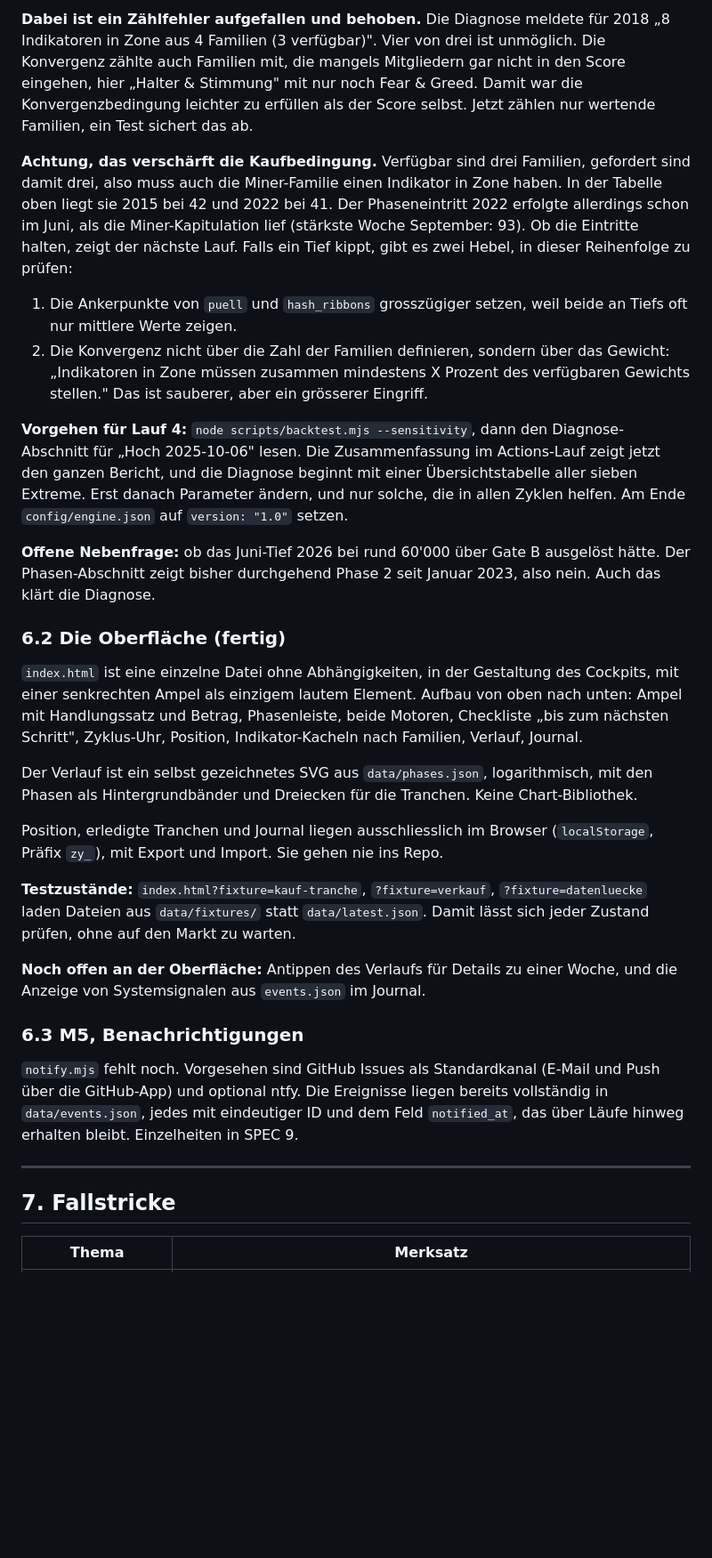
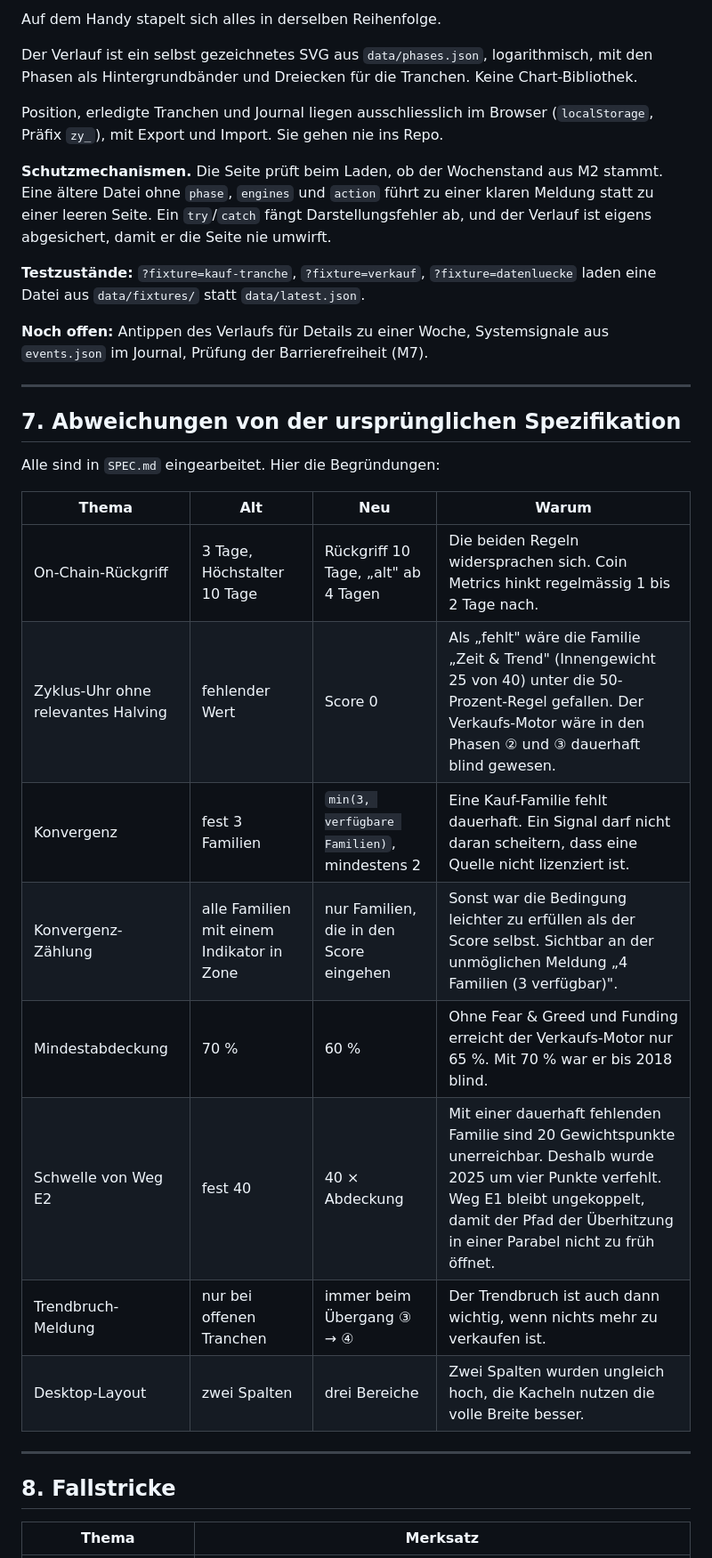
Before and after one commit to Panta-rey/BTC, a Markdown page: HANDOFF.md, the part around one of its changes. Shown at 89% size. Drawn GitHub-style; blank space fills up the shorter version.

```diff
--- a/HANDOFF.md
+++ b/HANDOFF.md
@@ -209,33 +152,35 @@ Geprüft: 2021 (Score 51) und 2017 (Score 100) lagen ohnehin darüber, die Ände
-**Dabei ist ein Zählfehler aufgefallen und behoben.** Die Diagnose meldete für 2018 „8 Indikatoren in Zone aus 4 Familien (3 verfügbar)". Vier von drei ist unmöglich. Die Konvergenz zählte auch Familien mit, die mangels Mitgliedern gar nicht in den Score eingehen, hier „Halter & Stimmung" mit nur noch Fear & Greed. Damit war die Konvergenzbedingung leichter zu erfüllen als der Score selbst. Jetzt zählen nur wertende Familien, ein Test sichert das ab.
-
-**Achtung, das verschärft die Kaufbedingung.** Verfügbar sind drei Familien, gefordert sind damit drei, also muss auch die Miner-Familie einen Indikator in Zone haben. In der Tabelle oben liegt sie 2015 bei 42 und 2022 bei 41. Der Phaseneintritt 2022 erfolgte allerdings schon im Juni, als die Miner-Kapitulation lief (stärkste Woche September: 93). Ob die Eintritte halten, zeigt der nächste Lauf. Falls ein Tief kippt, gibt es zwei Hebel, in dieser Reihenfolge zu prüfen:
-
-1. Die Ankerpunkte von `puell` und `hash_ribbons` grosszügiger setzen, weil beide an Tiefs oft nur mittlere Werte zeigen.
-2. Die Konvergenz nicht über die Zahl der Familien definieren, sondern über das Gewicht: „Indikatoren in Zone müssen zusammen mindestens X Prozent des verfügbaren Gewichts stellen." Das ist sauberer, aber ein grösserer Eingriff.
-
-**Vorgehen für Lauf 4:** `node scripts/backtest.mjs --sensitivity`, dann den Diagnose-Abschnitt für „Hoch 2025-10-06" lesen. Die Zusammenfassung im Actions-Lauf zeigt jetzt den ganzen Bericht, und die Diagnose beginnt mit einer Übersichtstabelle aller sieben Extreme. Erst danach Parameter ändern, und nur solche, die in allen Zyklen helfen. Am Ende `config/engine.json` auf `version: "1.0"` setzen.
-
-**Offene Nebenfrage:** ob das Juni-Tief 2026 bei rund 60'000 über Gate B ausgelöst hätte. Der Phasen-Abschnitt zeigt bisher durchgehend Phase 2 seit Januar 2023, also nein. Auch das klärt die Diagnose.
-
-### 6.2 Die Oberfläche (fertig)
-
-`index.html` ist eine einzelne Datei ohne Abhängigkeiten, in der Gestaltung des Cockpits, mit einer senkrechten Ampel als einzigem lautem Element. Aufbau von oben nach unten: Ampel mit Handlungssatz und Betrag, Phasenleiste, beide Motoren, Checkliste „bis zum nächsten Schritt", Zyklus-Uhr, Position, Indikator-Kacheln nach Familien, Verlauf, Journal.
+Auf dem Handy stapelt sich alles in derselben Reihenfolge.
 
 Der Verlauf ist ein selbst gezeichnetes SVG aus `data/phases.json`, logarithmisch, mit den Phasen als Hintergrundbänder und Dreiecken für die Tranchen. Keine Chart-Bibliothek.
 
 Position, erledigte Tranchen und Journal liegen ausschliesslich im Browser (`localStorage`, Präfix `zy_`), mit Export und Import. Sie gehen nie ins Repo.
 
-**Testzustände:** `index.html?fixture=kauf-tranche`, `?fixture=verkauf`, `?fixture=datenluecke` laden Dateien aus `data/fixtures/` statt `data/latest.json`. Damit lässt sich jeder Zustand prüfen, ohne auf den Markt zu warten.
+**Schutzmechanismen.** Die Seite prüft beim Laden, ob der Wochenstand aus M2 stammt. Eine ältere Datei ohne `phase`, `engines` und `action` führt zu einer klaren Meldung statt zu einer leeren Seite. Ein `try`/`catch` fängt Darstellungsfehler ab, und der Verlauf ist eigens abgesichert, damit er die Seite nie umwirft.
 
-**Noch offen an der Oberfläche:** Antippen des Verlaufs für Details zu einer Woche, und die Anzeige von Systemsignalen aus `events.json` im Journal.
+**Testzustände:** `?fixture=kauf-tranche`, `?fixture=verkauf`, `?fixture=datenluecke` laden eine Datei aus `data/fixtures/` statt `data/latest.json`.
 
-### 6.3 M5, Benachrichtigungen
-
-`notify.mjs` fehlt noch. Vorgesehen sind GitHub Issues als Standardkanal (E-Mail und Push über die GitHub-App) und optional ntfy. Die Ereignisse liegen bereits vollständig in `data/events.json`, jedes mit eindeutiger ID und dem Feld `notified_at`, das über Läufe hinweg erhalten bleibt. Einzelheiten in SPEC 9.
+**Noch offen:** Antippen des Verlaufs für Details zu einer Woche, Systemsignale aus `events.json` im Journal, Prüfung der Barrierefreiheit (M7).
 
 ---
 
-## 7. Fallstricke
+## 7. Abweichungen von der ursprünglichen Spezifikation
+
+Alle sind in `SPEC.md` eingearbeitet. Hier die Begründungen:
+
+| Thema | Alt | Neu | Warum |
+|---|---|---|---|
+| On-Chain-Rückgriff | 3 Tage, Höchstalter 10 Tage | Rückgriff 10 Tage, „alt" ab 4 Tagen | Die beiden Regeln widersprachen sich. Coin Metrics hinkt regelmässig 1 bis 2 Tage nach. |
+| Zyklus-Uhr ohne relevantes Halving | fehlender Wert | Score 0 | Als „fehlt" wäre die Familie „Zeit & Trend" (Innengewicht 25 von 40) unter die 50-Prozent-Regel gefallen. Der Verkaufs-Motor wäre in den Phasen ② und ③ dauerhaft blind gewesen. |
+| Konvergenz | fest 3 Familien | `min(3, verfügbare Familien)`, mindestens 2 | Eine Kauf-Familie fehlt dauerhaft. Ein Signal darf nicht daran scheitern, dass eine Quelle nicht lizenziert ist. |
+| Konvergenz-Zählung | alle Familien mit einem Indikator in Zone | nur Familien, die in den Score eingehen | Sonst war die Bedingung leichter zu erfüllen als der Score selbst. Sichtbar an der unmöglichen Meldung „4 Familien (3 verfügbar)". |
+| Mindestabdeckung | 70 % | 60 % | Ohne Fear & Greed und Funding erreicht der Verkaufs-Motor nur 65 %. Mit 70 % war er bis 2018 blind. |
+| Schwelle von Weg E2 | fest 40 | 40 × Abdeckung | Mit einer dauerhaft fehlenden Familie sind 20 Gewichtspunkte unerreichbar. Deshalb wurde 2025 um vier Punkte verfehlt. Weg E1 bleibt ungekoppelt, damit der Pfad der Überhitzung in einer Parabel nicht zu früh öffnet. |
+| Trendbruch-Meldung | nur bei offenen Tranchen | immer beim Übergang ③ → ④ | Der Trendbruch ist auch dann wichtig, wenn nichts mehr zu verkaufen ist. |
+| Desktop-Layout | zwei Spalten | drei Bereiche | Zwei Spalten wurden ungleich hoch, die Kacheln nutzen die volle Breite besser. |
+
+---
+
+## 8. Fallstricke
 
 | Thema | Merksatz |
 |---|---|
```
Also changed, not shown: other parts of HANDOFF.md (+82 -133 lines).
